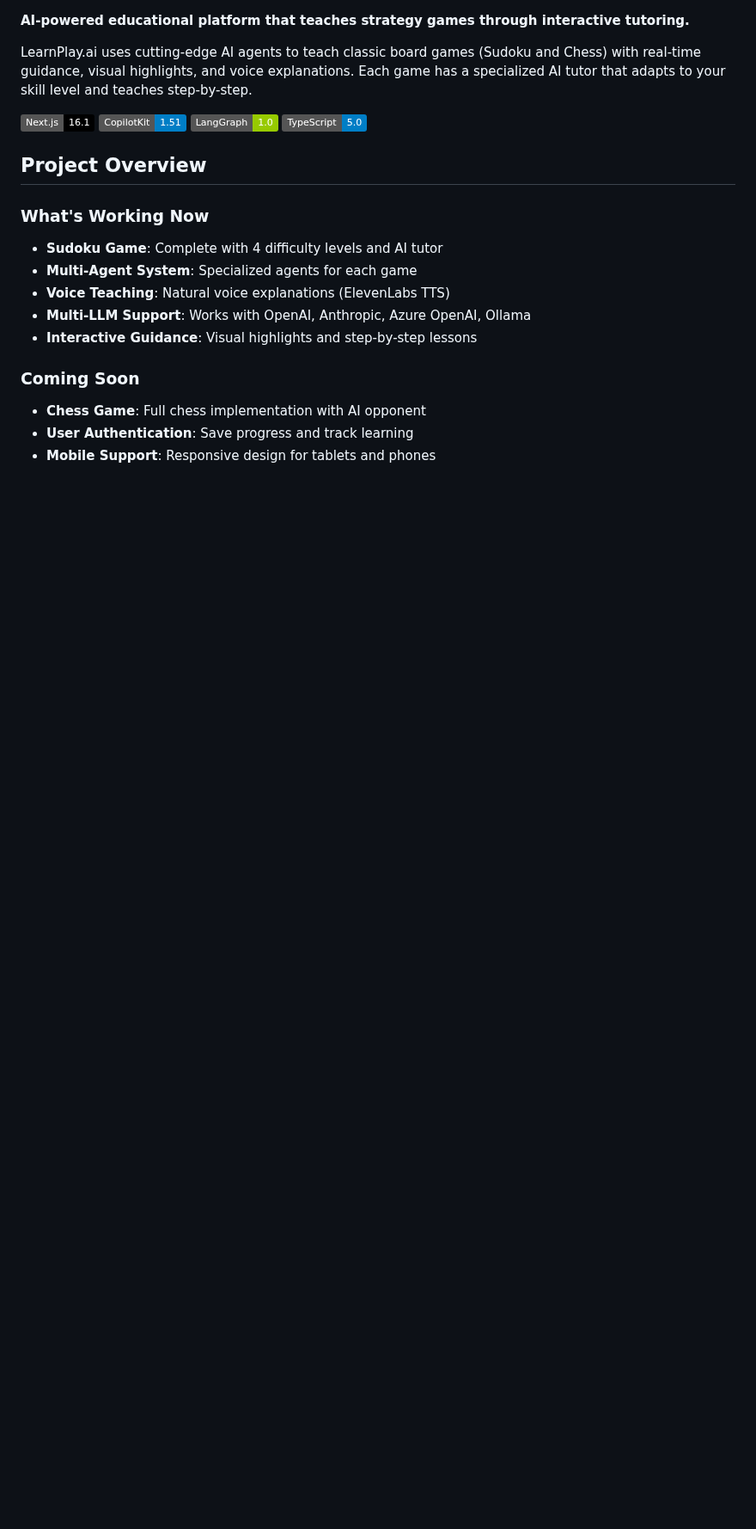
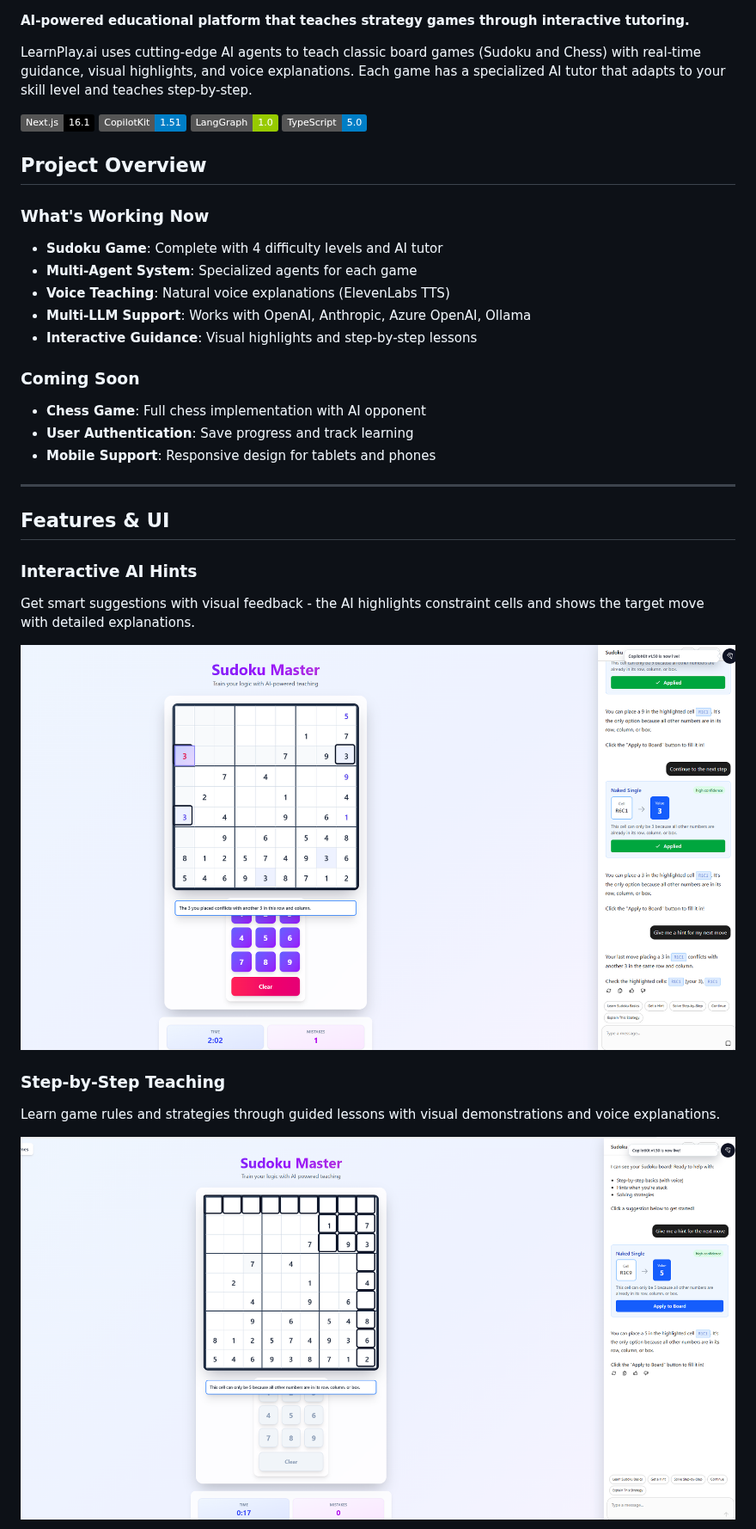
Before and after one commit to nitin27may/learnplay-ai, a Markdown page: README.md, the part around one of its changes. Shown at 86% size. Drawn GitHub-style; pictures changed too: docs/screnshots/hint.png (added), docs/screnshots/step.png (added); badges without logos; blank space fills up the shorter version.

Commit message:
feat: Add interactive features and UI enhancements to README with visual aids

```diff
--- a/README.md
+++ b/README.md
@@ -19,3 +19,18 @@ LearnPlay.ai uses cutting-edge AI agents to teach classic board games (Sudoku an
 - **Chess Game**: Full chess implementation with AI opponent
 - **User Authentication**: Save progress and track learning
 - **Mobile Support**: Responsive design for tablets and phones
+
+---
+
+## Features & UI
+
+### Interactive AI Hints
+Get smart suggestions with visual feedback - the AI highlights constraint cells and shows the target move with detailed explanations.
+
+![Sudoku Hint Card](docs/screnshots/hint.png)
+
+### Step-by-Step Teaching
+Learn game rules and strategies through guided lessons with visual demonstrations and voice explanations.
+
+![Teaching Step 1](docs/screnshots/step.png)
+
```
Also changed, not shown: other parts of README.md (+9 -0 lines), docs/screnshots/step2.png (added).
